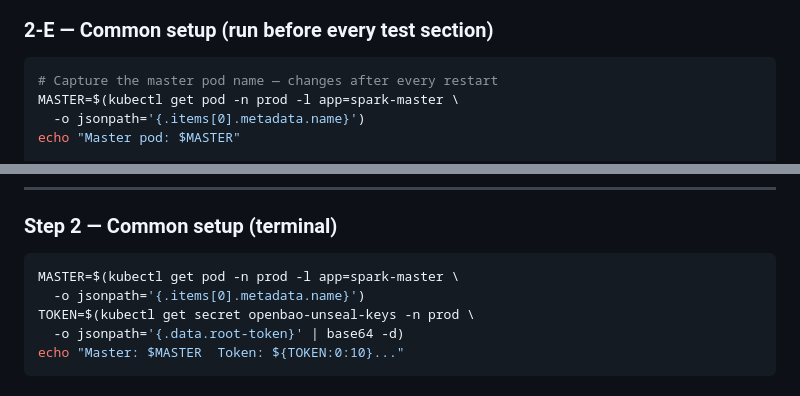
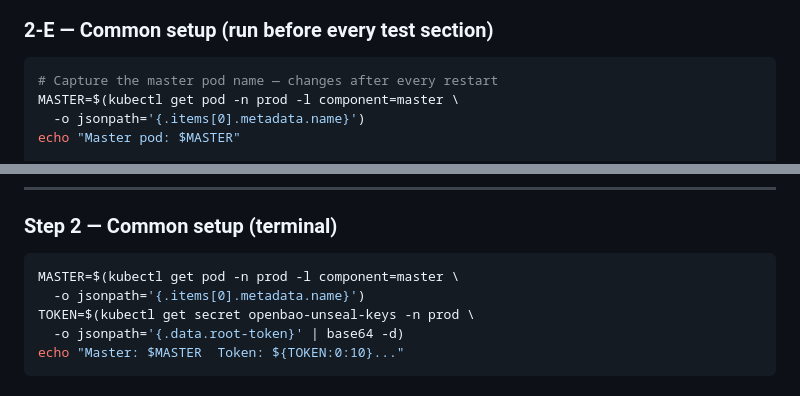
Before and after one commit to johnmillermca/stardatadblabs, a Markdown page: docs/runbooks/runbook-21-starpump-databricks-testing.md, 2 parts joined by grey strips. Drawn GitHub-style.

Commit message:
fix: runbook-21 pod label selector app=spark-master → component=master

````diff
--- a/docs/runbooks/runbook-21-starpump-databricks-testing.md
+++ b/docs/runbooks/runbook-21-starpump-databricks-testing.md
@@ -151,7 +151,7 @@ kubectl rollout status  deployment spark-worker -n prod --timeout=120s
 
 ```bash
 # Capture the master pod name — changes after every restart
-MASTER=$(kubectl get pod -n prod -l app=spark-master \
+MASTER=$(kubectl get pod -n prod -l component=master \
   -o jsonpath='{.items[0].metadata.name}')
 echo "Master pod: $MASTER"
 
@@ -625,7 +625,7 @@ ORDER  BY product_id;
 ### Step 2 — Common setup (terminal)
 
 ```bash
-MASTER=$(kubectl get pod -n prod -l app=spark-master \
+MASTER=$(kubectl get pod -n prod -l component=master \
   -o jsonpath='{.items[0].metadata.name}')
 TOKEN=$(kubectl get secret openbao-unseal-keys -n prod \
   -o jsonpath='{.data.root-token}' | base64 -d)
````
